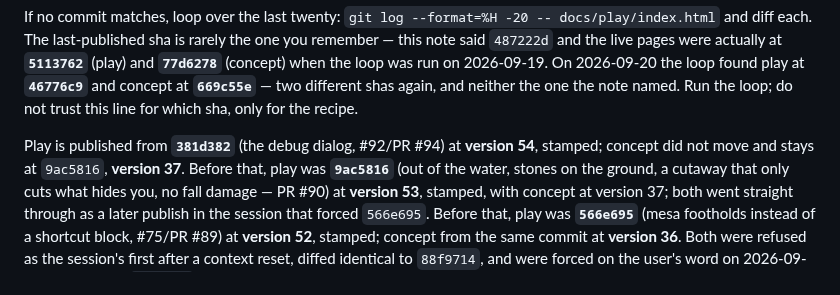
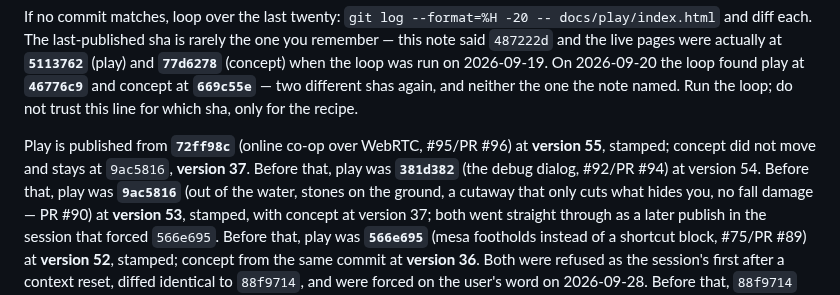
Before and after one commit to desphyxia/st-voxel-action, a Markdown page: CLAUDE.md, the part around the change. Rendered like a GitHub page.

Commit message:
Record the publish: play v55 from 72ff98c
Co-Authored-By: Claude Opus 5.5 <noreply@anthropic.com>
Claude-Session: https://claude.ai/code/session_0111QhkUDbq7hVJGHHhy3wwN

```diff
--- a/CLAUDE.md
+++ b/CLAUDE.md
@@ -89,8 +89,9 @@ when the loop was run on 2026-09-19. On 2026-09-20 the loop found play at **`467
 concept at **`669c55e`** — two different shas again, and neither the one the note named. Run the
 loop; do not trust this line for which sha, only for the recipe.
 
-Play is published from **`381d382`** (the debug dialog, #92/PR #94) at **version 54**, stamped;
-concept did not move and stays at `9ac5816`, **version 37**. Before that, play was **`9ac5816`**
+Play is published from **`72ff98c`** (online co-op over WebRTC, #95/PR #96) at **version 55**,
+stamped; concept did not move and stays at `9ac5816`, **version 37**. Before that, play was
+**`381d382`** (the debug dialog, #92/PR #94) at version 54. Before that, play was **`9ac5816`**
 (out of the water, stones on the ground, a cutaway that only cuts what hides you, no fall damage —
 PR #90) at **version 53**, stamped, with concept at version 37; both went straight through as a later
 publish in the session that forced `566e695`. Before that, play was **`566e695`** (mesa footholds instead of a shortcut block, #75/PR #89)
```
